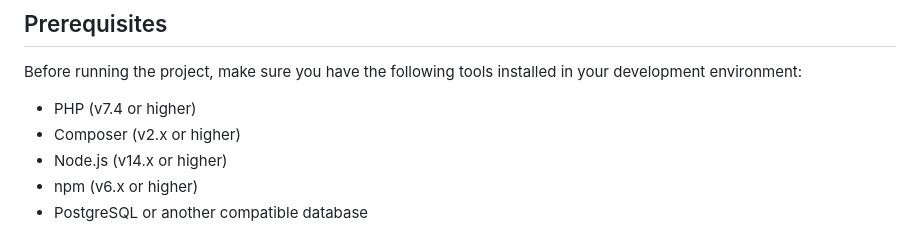
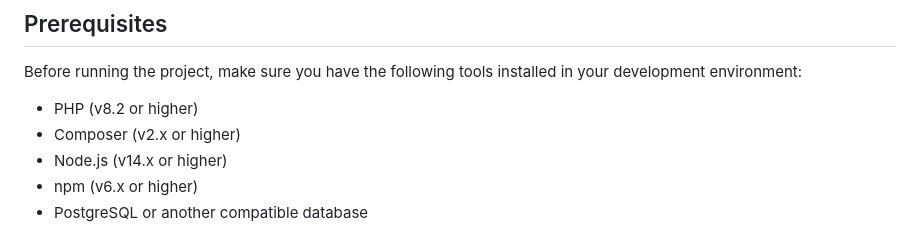
Before and after one commit to KamuiRyu/ninmarket, a Markdown page: README.md, the part around the change. Rendered like a GitHub page.

```diff
--- a/README.md
+++ b/README.md
@@ -18,7 +18,7 @@ The platform offers advanced features for conducting transactions, including:
 
 Before running the project, make sure you have the following tools installed in your development environment:
 
-- PHP (v7.4 or higher)
+- PHP (v8.2 or higher)
 - Composer (v2.x or higher)
 - Node.js (v14.x or higher)
 - npm (v6.x or higher)
```
